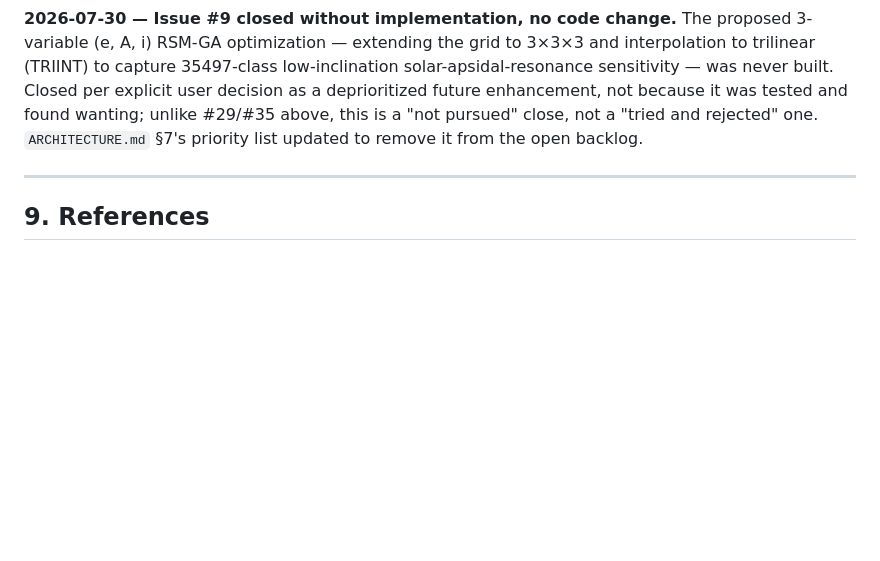
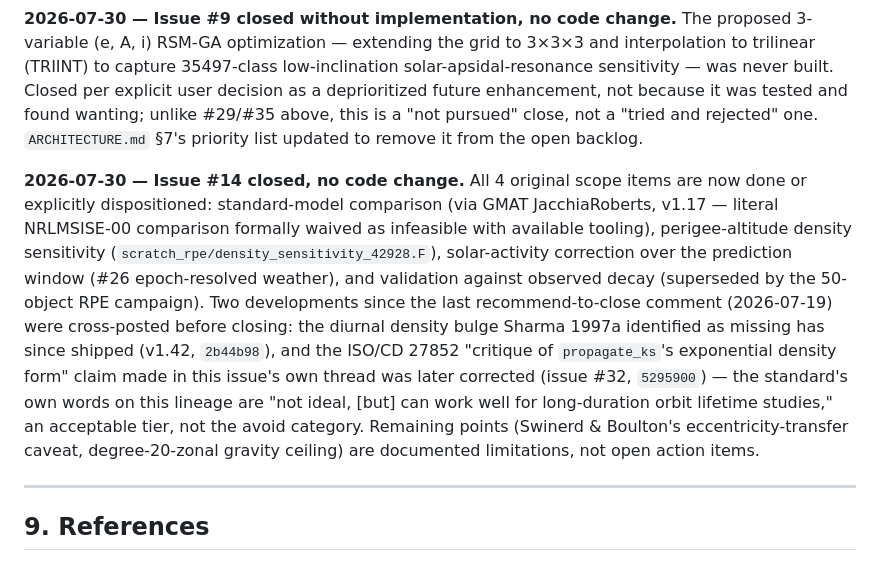
Before and after one commit to hari251086/OREM, a Markdown page: README.md, the part around the change. Drawn GitHub-style; blank space fills up the shorter version.

```diff
--- a/README.md
+++ b/README.md
@@ -812,6 +812,8 @@ Deliberately did **not** touch `orem_run`'s own signature (11 call sites across
 
 **2026-07-30 — Issue #9 closed without implementation, no code change.** The proposed 3-variable (e, A, i) RSM-GA optimization — extending the grid to 3×3×3 and interpolation to trilinear (TRIINT) to capture 35497-class low-inclination solar-apsidal-resonance sensitivity — was never built. Closed per explicit user decision as a deprioritized future enhancement, not because it was tested and found wanting; unlike #29/#35 above, this is a "not pursued" close, not a "tried and rejected" one. `ARCHITECTURE.md` §7's priority list updated to remove it from the open backlog.
 
+**2026-07-30 — Issue #14 closed, no code change.** All 4 original scope items are now done or explicitly dispositioned: standard-model comparison (via GMAT JacchiaRoberts, v1.17 — literal NRLMSISE-00 comparison formally waived as infeasible with available tooling), perigee-altitude density sensitivity (`scratch_rpe/density_sensitivity_42928.F`), solar-activity correction over the prediction window (#26 epoch-resolved weather), and validation against observed decay (superseded by the 50-object RPE campaign). Two developments since the last recommend-to-close comment (2026-07-19) were cross-posted before closing: the diurnal density bulge Sharma 1997a identified as missing has since shipped (v1.42, `2b44b98`), and the ISO/CD 27852 "critique of `propagate_ks`'s exponential density form" claim made in this issue's own thread was later corrected (issue #32, `5295900`) — the standard's own words on this lineage are "not ideal, [but] can work well for long-duration orbit lifetime studies," an acceptable tier, not the avoid category. Remaining points (Swinerd & Boulton's eccentricity-transfer caveat, degree-20-zonal gravity ceiling) are documented limitations, not open action items.
+
 ---
 
 ## 9. References
```
Also changed, not shown: ARCHITECTURE.md (+2 -2 lines).
